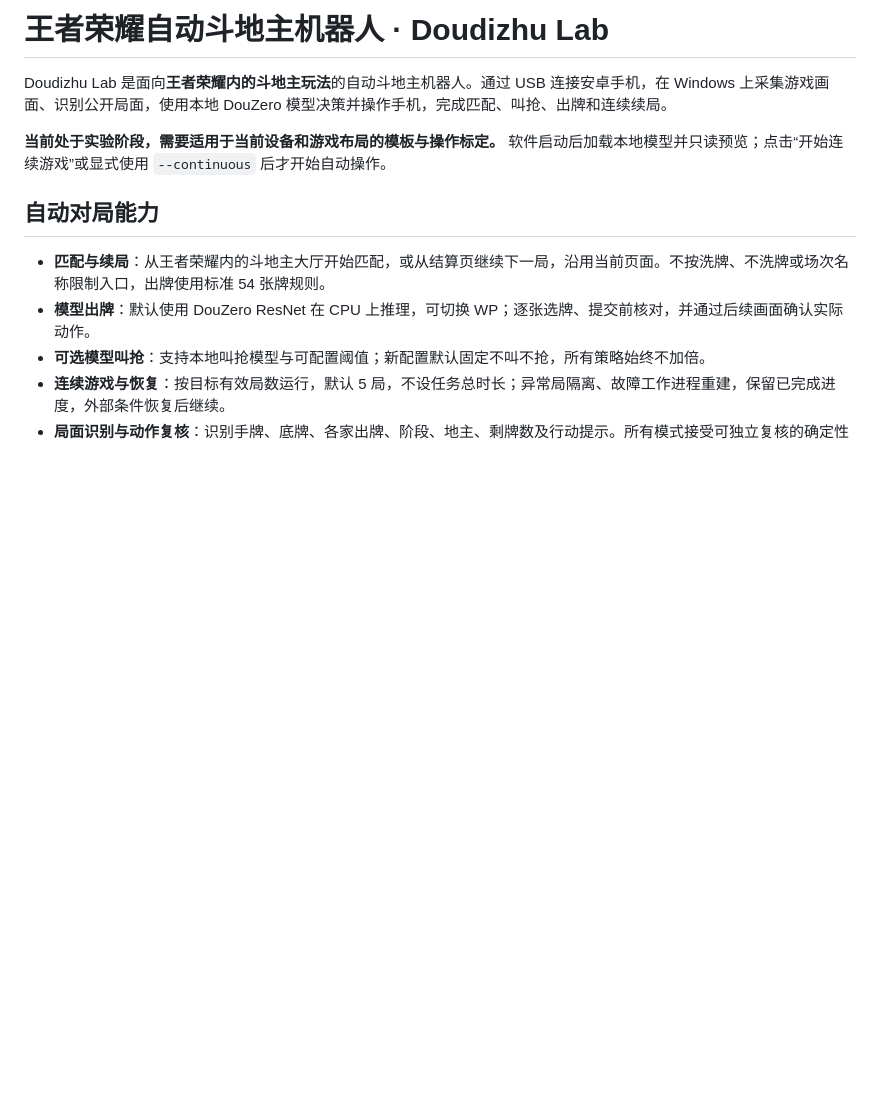
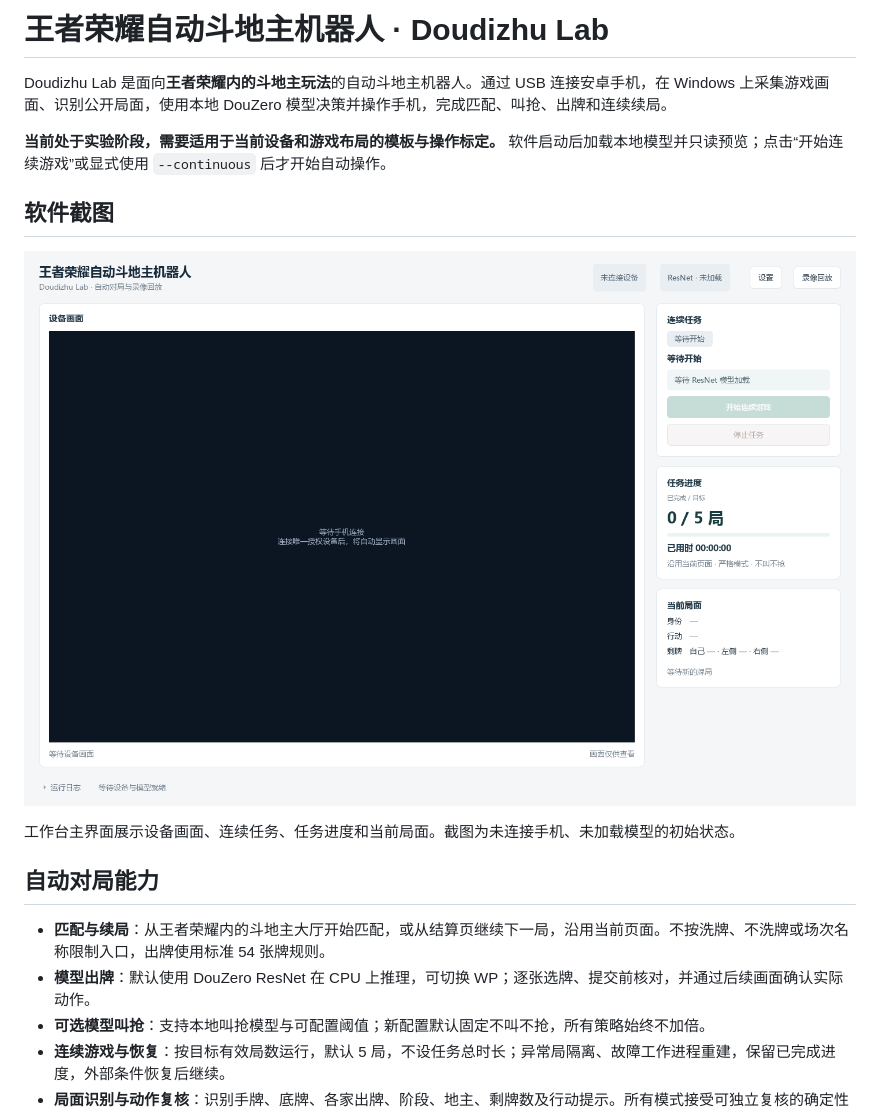
Before and after one commit to gxxtsz/doudizhu-lab, a Markdown page: README.md, the part around the change. Rendered like a GitHub page; pictures changed too: docs/images/workbench.png (added); blank space fills up the shorter version.

Commit message:
在README中添加软件工作台截图

```diff
--- a/README.md
+++ b/README.md
@@ -3,6 +3,12 @@
 Doudizhu Lab 是面向**王者荣耀内的斗地主玩法**的自动斗地主机器人。通过 USB 连接安卓手机，在 Windows 上采集游戏画面、识别公开局面，使用本地 DouZero 模型决策并操作手机，完成匹配、叫抢、出牌和连续续局。
 
 **当前处于实验阶段，需要适用于当前设备和游戏布局的模板与操作标定。** 软件启动后加载本地模型并只读预览；点击“开始连续游戏”或显式使用 `--continuous` 后才开始自动操作。
+
+## 软件截图
+
+![王者荣耀自动斗地主机器人工作台主界面](docs/images/workbench.png)
+
+工作台主界面展示设备画面、连续任务、任务进度和当前局面。截图为未连接手机、未加载模型的初始状态。
 
 ## 自动对局能力
 
```
